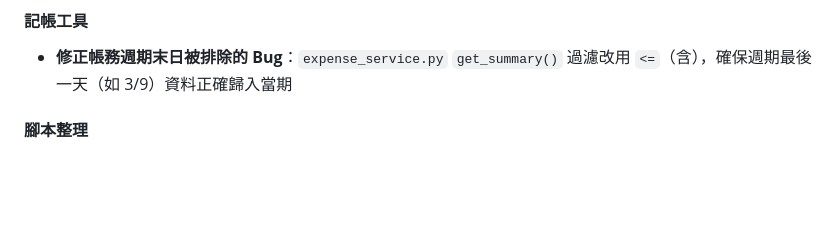
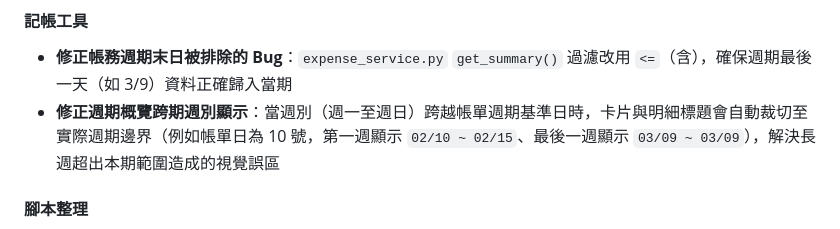
Before and after one commit to wie-shih-chen/toolbox-web-app, a Markdown page: ARCHITECTURE.md, the part around the change. Rendered like a GitHub page; blank space fills up the shorter version.

Commit message:
docs: add expense weekly clipping fix to v2.4 changelog

```diff
--- a/ARCHITECTURE.md
+++ b/ARCHITECTURE.md
@@ -750,6 +750,7 @@ Sortable.create(element, {
 
 #### 記帳工具
 - **修正帳務週期末日被排除的 Bug**：`expense_service.py` `get_summary()` 過濾改用 `<=`（含），確保週期最後一天（如 3/9）資料正確歸入當期
+- **修正週期概覽跨期週別顯示**：當週別（週一至週日）跨越帳單週期基準日時，卡片與明細標題會自動裁切至實際週期邊界（例如帳單日為 10 號，第一週顯示 `02/10 ~ 02/15`、最後一週顯示 `03/09 ~ 03/09`），解決長週超出本期範圍造成的視覺誤區
 
 #### 腳本整理
 - 所有遷移腳本移至 `scripts/maintenance/` 並加入中文說明
```
